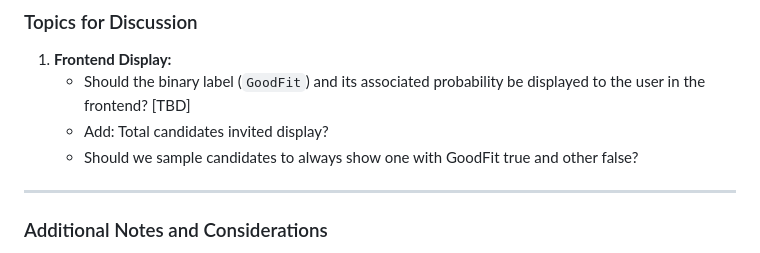
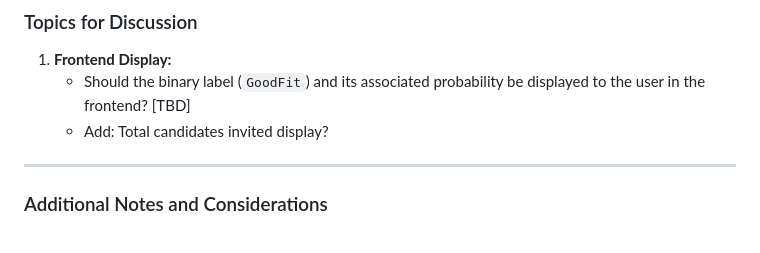
Before and after one commit to markuskuehnle/bias-fairness-mvp, a Markdown page: README.md, the part around the change. GitHub-like rendering.

Commit message:
[Chore] Update README

```diff
--- a/README.md
+++ b/README.md
@@ -558,7 +558,6 @@ To **strengthen** our analysis, consider adding:
 1. **Frontend Display:**
    - Should the binary label (`GoodFit`) and its associated probability be displayed to the user in the frontend? [TBD]
    - Add: Total candidates invited display?
-   - Should we sample candidates to always show one with GoodFit true and other false?
 
 ---
 
```
